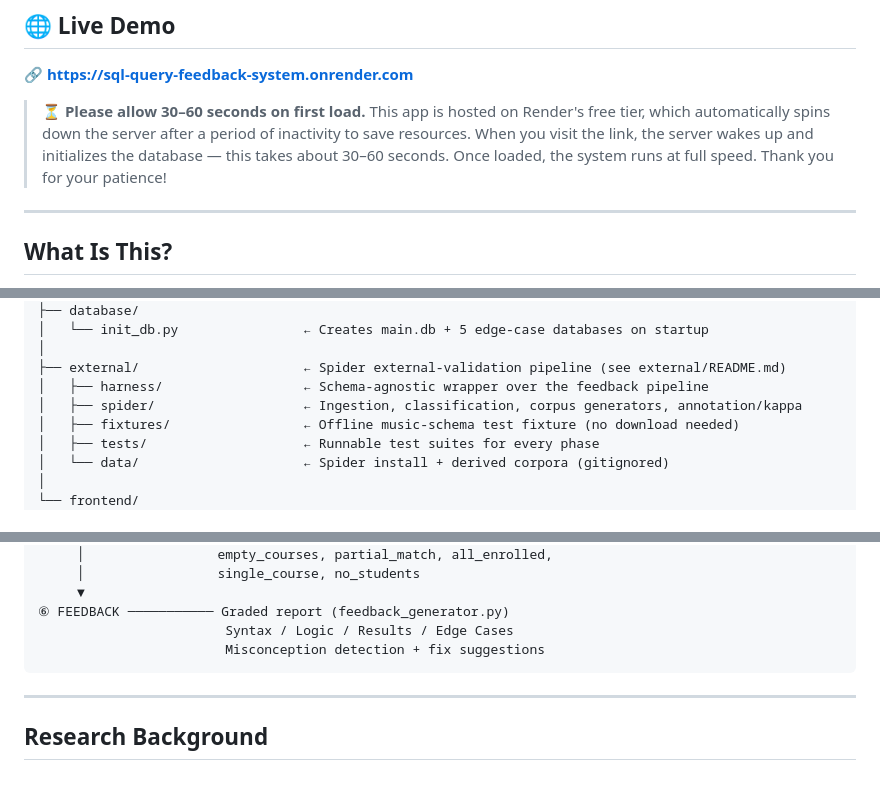
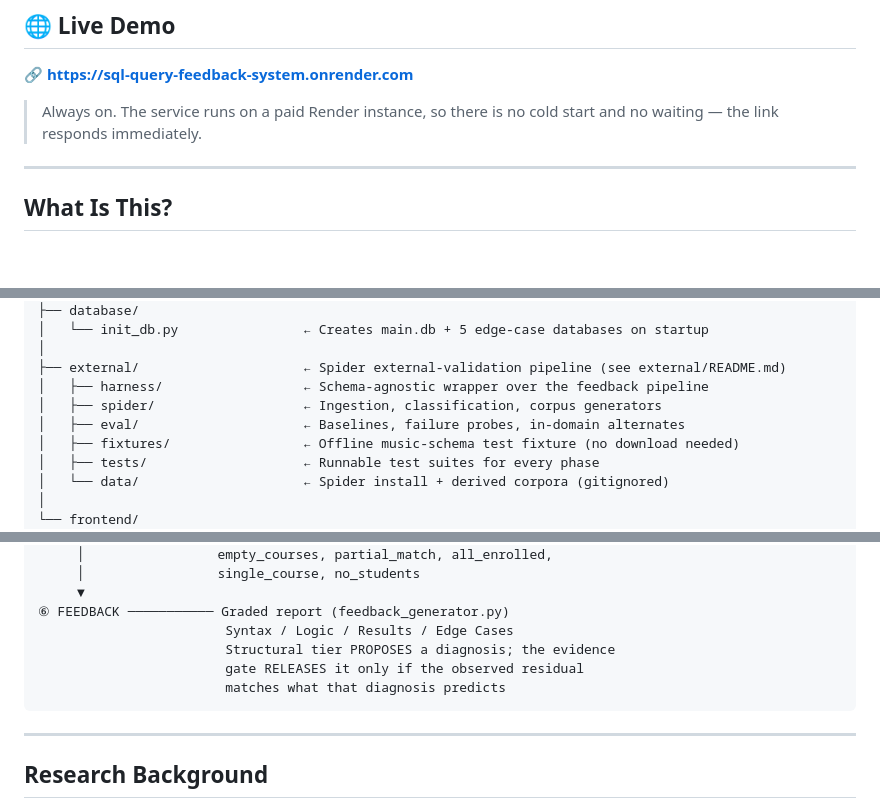
Before and after one commit to razon1494/sql-query-feedback-system, a Markdown page: README.md, 3 parts joined by grey strips. Rendered like a GitHub page; blank space fills up the shorter version.

````diff
--- a/README.md
+++ b/README.md
@@ -11,8 +11,7 @@
 
 **🔗 [https://sql-query-feedback-system.onrender.com](https://sql-query-feedback-system.onrender.com)**
 
-> ⏳ **Please allow 30–60 seconds on first load.**
-> This app is hosted on Render's free tier, which automatically spins down the server after a period of inactivity to save resources. When you visit the link, the server wakes up and initializes the database — this takes about 30–60 seconds. Once loaded, the system runs at full speed. Thank you for your patience!
+> Always on. The service runs on a paid Render instance, so there is no cold start and no waiting — the link responds immediately.
 
 ---
 
@@ -146,7 +161,8 @@ sql-query-feedback-system/
 │
 ├── external/                     ← Spider external-validation pipeline (see external/README.md)
 │   ├── harness/                  ← Schema-agnostic wrapper over the feedback pipeline
-│   ├── spider/                   ← Ingestion, classification, corpus generators, annotation/kappa
+│   ├── spider/                   ← Ingestion, classification, corpus generators
+│   ├── eval/                     ← Baselines, failure probes, in-domain alternates
 │   ├── fixtures/                 ← Offline music-schema test fixture (no download needed)
 │   ├── tests/                    ← Runnable test suites for every phase
 │   └── data/                     ← Spider install + derived corpora (gitignored)
@@ -259,7 +275,9 @@ Student Query
      ▼
 ⑥ FEEDBACK ─────────── Graded report (feedback_generator.py)
                         Syntax / Logic / Results / Edge Cases
-                        Misconception detection + fix suggestions
+                        Structural tier PROPOSES a diagnosis; the evidence
+                        gate RELEASES it only if the observed residual
+                        matches what that diagnosis predicts
 ```
 
 ---
````
Also changed, not shown: other parts of README.md (+28 -15 lines).
